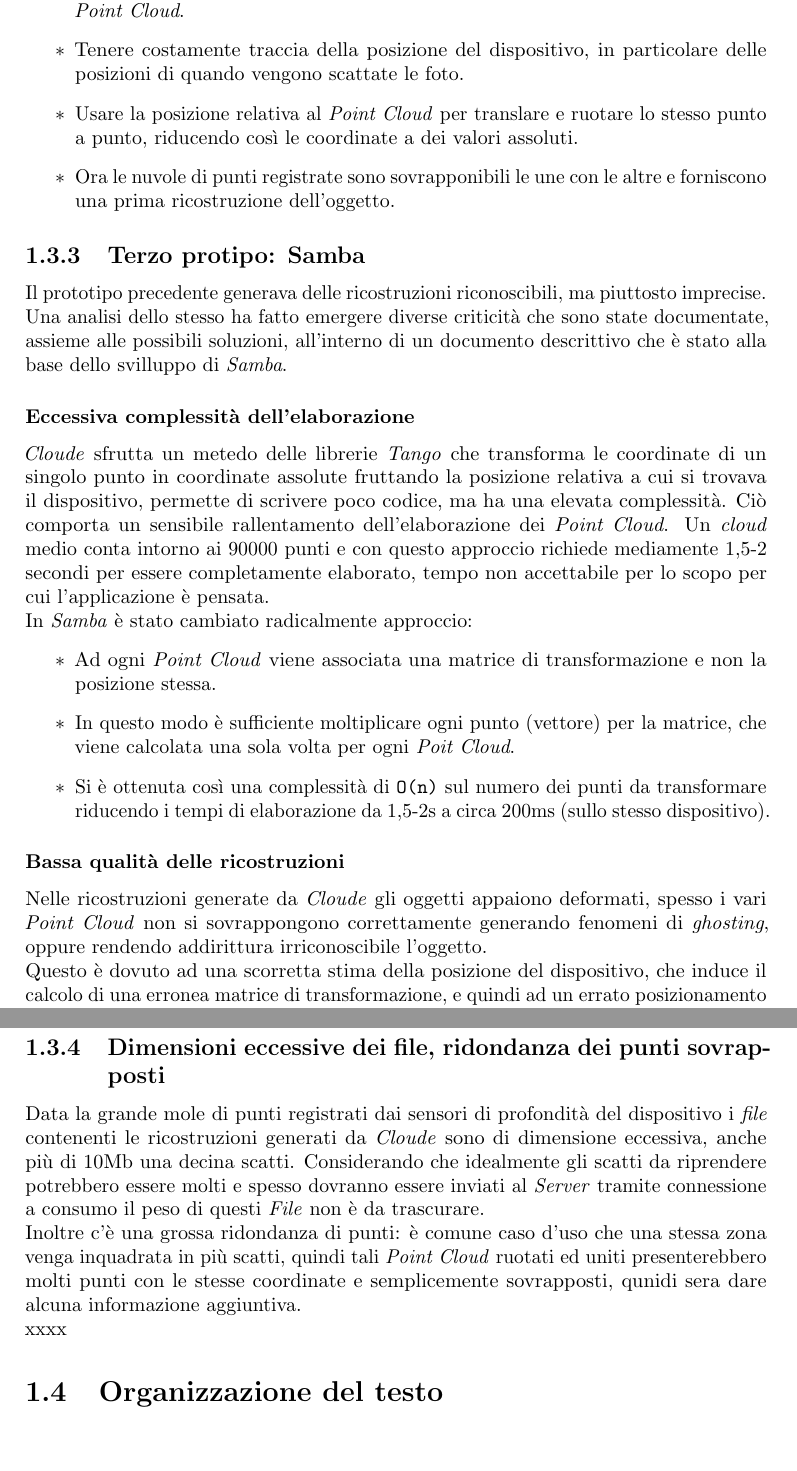
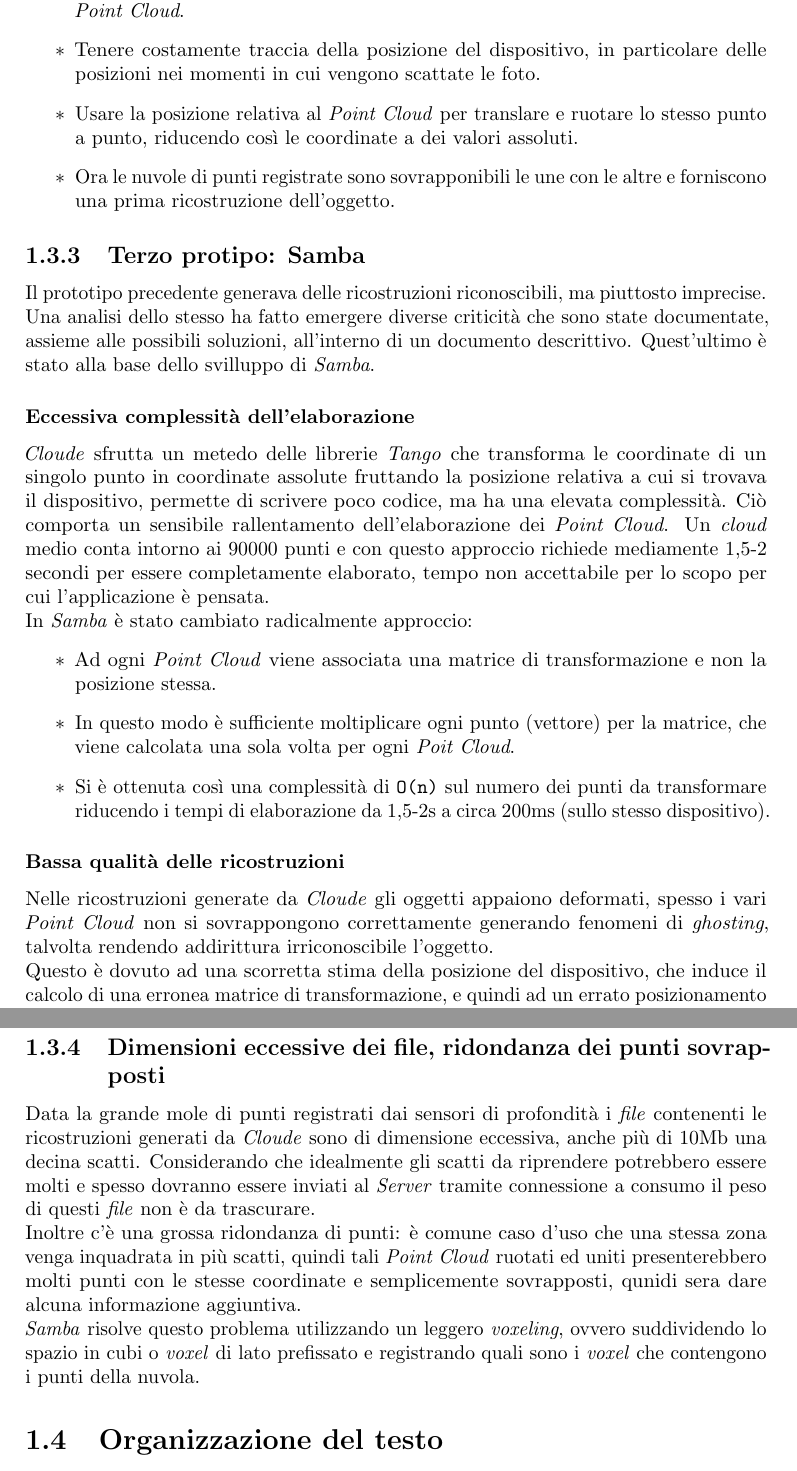
Before and after one commit to TommasoPadovan/LastTangoInMountainView_TesiTriennale, a LaTeX thesis (tesi.tex, which reads capitoli/capitolo-1.tex): two parts of pages 14 and 16 of 39, joined at a grey line, cut so that both start at the same text, the shorter picture padded with empty space. Compiled offline with pdfLaTeX.

Commit message:
Correzione introoduzione

```diff
--- a/capitoli/capitolo-1.tex
+++ b/capitoli/capitolo-1.tex
@@ -67,14 +67,14 @@ Le seuguenti immagini mostrano il \emph{Point Cloud} che descrive la parte anter
 Questo prototipo, denominato \emph{Cloude}, è stato realizzato allo scopo di rispondere a questa esigenza. L'idea che ne sta a fondamento è la seguente:
 \begin{itemize}
 	\item Permettere all'utente di scattare alcune foto all'oggetto, quindi di rilevare diversi \emph{Point Cloud}.
-	\item Tenere costamente traccia della posizione del dispositivo, in particolare delle posizioni di quando vengono scattate le foto.
+	\item Tenere costamente traccia della posizione del dispositivo, in particolare delle posizioni nei momenti in cui vengono scattate le foto.
 	\item Usare la posizione relativa al \emph{Point Cloud} per translare e ruotare lo stesso punto a punto, riducendo così le coordinate a dei valori assoluti.
 	\item Ora le nuvole di punti registrate sono sovrapponibili le une con le altre e forniscono una prima ricostruzione dell'oggetto.
 \end{itemize}
 
 \subsection{Terzo protipo: Samba}
 Il prototipo precedente generava delle ricostruzioni riconoscibili, ma piuttosto imprecise.\\
-Una analisi dello stesso ha fatto emergere diverse criticità che sono state documentate, assieme alle possibili soluzioni, all'interno di un documento descrittivo che è stato alla base dello svilluppo di \emph{Samba}.
+Una analisi dello stesso ha fatto emergere diverse criticità che sono state documentate, assieme alle possibili soluzioni, all'interno di un documento descrittivo. Quest'ultimo è stato alla base dello svilluppo di \emph{Samba}.
 \subsubsection{Eccessiva complessità dell'elaborazione}
 \emph{Cloude} sfrutta un metedo delle librerie \emph{Tango} che transforma le coordinate di un singolo punto in coordinate assolute fruttando la posizione relativa a cui si trovava il dispositivo, permette di scrivere poco codice, ma ha una elevata complessità. Ciò comporta un sensibile rallentamento dell'elaborazione dei \emph{Point Cloud}. Un \emph{cloud} medio conta intorno ai 90000 punti e con questo approccio richiede mediamente 1,5-2 secondi per essere completamente elaborato, tempo non accettabile per lo scopo per cui l'applicazione è pensata.\\
 In \emph{Samba} è stato cambiato radicalmente approccio:
@@ -84,5 +84,5 @@ In \emph{Samba} è stato cambiato radicalmente approccio:
 	\item Si è ottenuta così una complessità di \texttt{O(n)} sul numero dei punti da transformare riducendo i tempi di elaborazione da 1,5-2s a circa 200ms (sullo stesso dispositivo).
 \end{itemize}
 \subsubsection{Bassa qualità delle ricostruzioni}
-Nelle ricostruzioni generate da \emph{Cloude} gli oggetti appaiono deformati, spesso i vari \emph{Point Cloud} non si sovrappongono correttamente generando fenomeni di \emph{ghosting}, oppure rendendo addirittura irriconoscibile l'oggetto.\\
+Nelle ricostruzioni generate da \emph{Cloude} gli oggetti appaiono deformati, spesso i vari \emph{Point Cloud} non si sovrappongono correttamente generando fenomeni di \emph{ghosting}, talvolta rendendo addirittura irriconoscibile l'oggetto.\\
 Questo è dovuto ad una scorretta stima della posizione del dispositivo, che induce il calcolo di una erronea matrice di transformazione, e quindi ad un errato posizionamento delle nuvole di punti all'interno dello spazio.\\
@@ -99,10 +99,10 @@ Allo stesso modo il tablet è in grado memorizzare alcune \emph{features} all'in
 Memorizzare completamente un ambiente tuttavia è una operazione che richiede parecchio tempo e costringe l'utente a muoversi per diversi minuti inquadrando tutti i dettagli del luogo dove si trova. Per rendere l'aplicazione maggiornamente responsiva e più vicina alle esigenze dell'utenza \emph{Samba} adotta un approccio detto \emph{Drift Correction}: inzialmente è richiesto all'utente di inquadrare per una ventina di secondi l'ambiente, in maniera da permettere la creazione di una minimale memorizzazione, successivamente il \emph{Motion Tracking} è usato per piccoli spostamenti ma viene corretto nonappena venga inquadrata qualcuna delle (poche) \emph{features} memorizzate. Trasparentemente all'utente, in background, il processo di \emph{Area Learning} continua, memorizzando sempre nuovi dettagli e conseguentemente aumentando sempre più la qualità della registazione.\\
 
 \subsection{Dimensioni eccessive dei file, ridondanza dei punti sovrapposti}
-Data la grande mole di punti registrati dai sensori di profondità del dispositivo i \emph{file} contenenti le ricostruzioni generati da \emph{Cloude} sono di dimensione eccessiva, anche più di 10Mb una decina scatti.
-Considerando che idealmente gli scatti da riprendere potrebbero essere molti e spesso dovranno essere inviati al \emph{Server} tramite connessione a consumo il peso di questi \emph{File} non è da trascurare.\\
+Data la grande mole di punti registrati dai sensori di profondità i \emph{file} contenenti le ricostruzioni generati da \emph{Cloude} sono di dimensione eccessiva, anche più di 10Mb una decina scatti.
+Considerando che idealmente gli scatti da riprendere potrebbero essere molti e spesso dovranno essere inviati al \emph{Server} tramite connessione a consumo il peso di questi \emph{file} non è da trascurare.\\
 Inoltre c'è una grossa ridondanza di punti: è comune caso d'uso che una stessa zona venga inquadrata in più scatti, quindi tali \emph{Point Cloud} ruotati ed uniti presenterebbero molti punti con le stesse coordinate e semplicemente sovrapposti, qunidi sera dare alcuna informazione aggiuntiva.\\
-xxxx
+\emph{Samba} risolve questo problema utilizzando un leggero \emph{voxeling}, ovvero suddividendo lo spazio in cubi o \emph{voxel} di lato prefissato e registrando quali sono i \emph{voxel} che contengono i punti della nuvola.
 
 
 
```
Also changed, not shown: tesi.pdf, capitoli/capitolo-1.tex (12 more changed lines), 1 other file.
